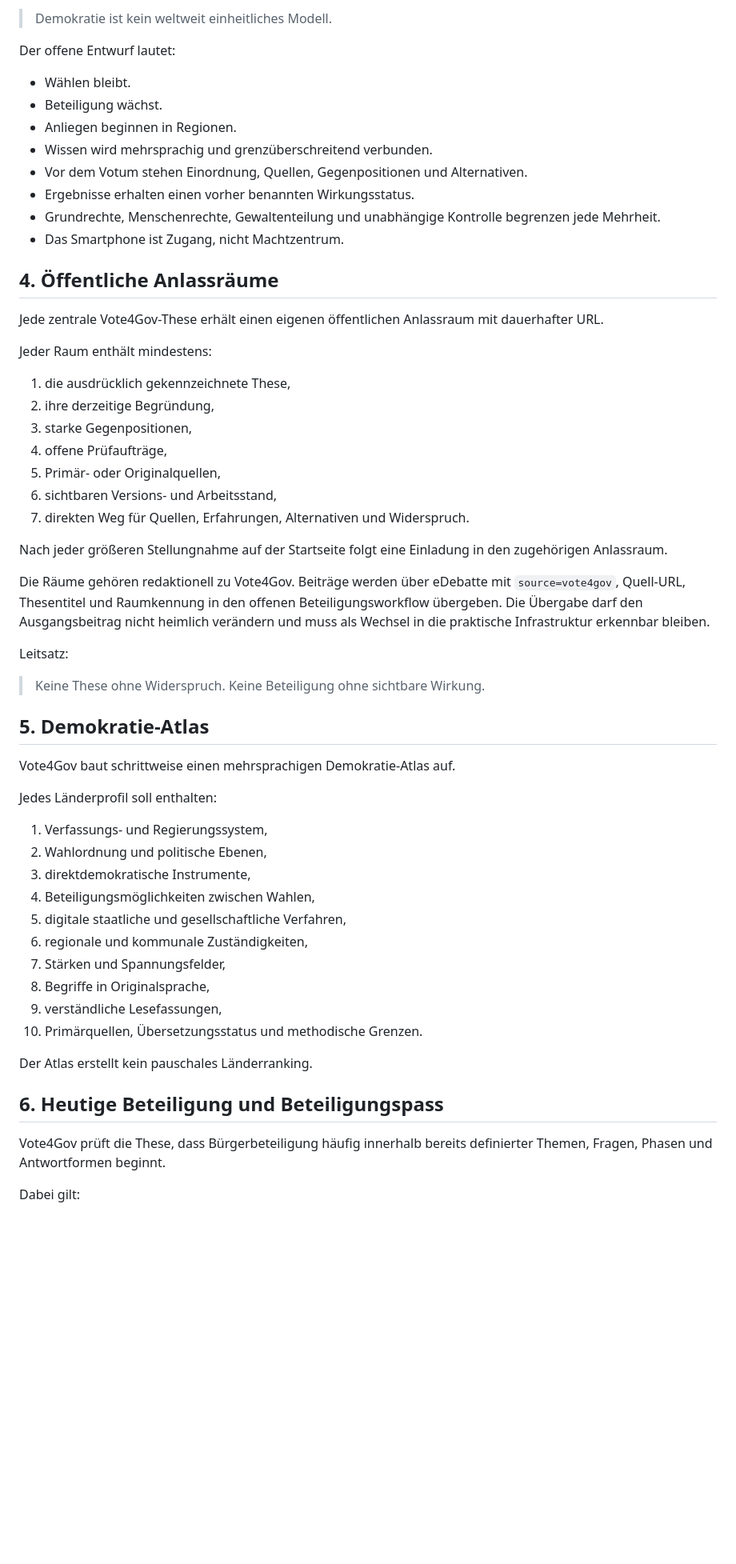
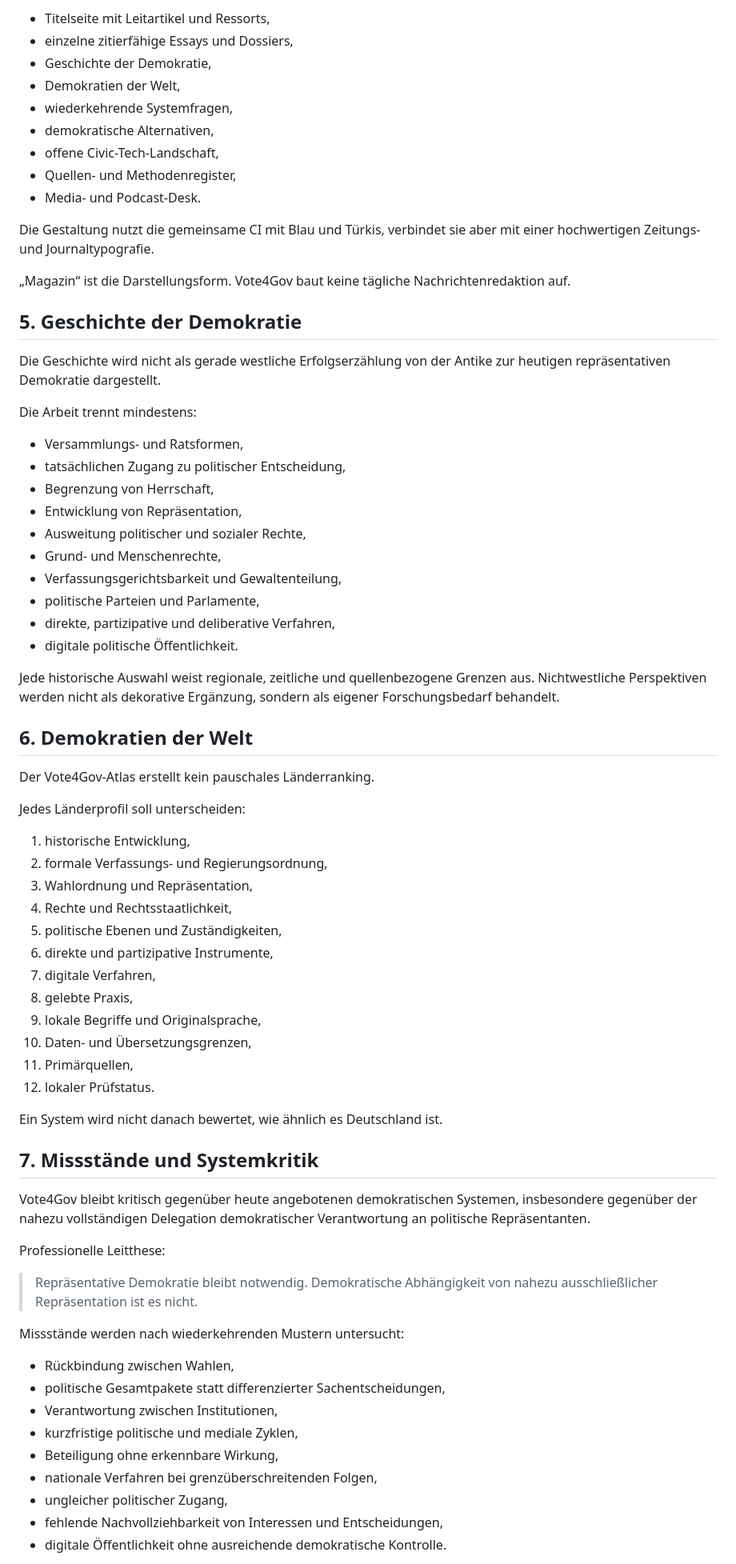
Before and after one commit to VOGADMINRGF/vote4gov, a Markdown page: docs/VOTE4GOV_NORTH_STAR.md, the part around one of its changes. Shown at 80% size. Rendered like a GitHub page; blank space fills up the shorter version.

Commit message:
docs: redefine Vote4Gov as the scientific global democracy review

```diff
--- a/docs/VOTE4GOV_NORTH_STAR.md
+++ b/docs/VOTE4GOV_NORTH_STAR.md
@@ -41,61 +70,75 @@ Darauf folgt:
 
-> Demokratie ist kein weltweit einheitliches Modell.
+- Titelseite mit Leitartikel und Ressorts,
+- einzelne zitierfähige Essays und Dossiers,
+- Geschichte der Demokratie,
+- Demokratien der Welt,
+- wiederkehrende Systemfragen,
+- demokratische Alternativen,
+- offene Civic-Tech-Landschaft,
+- Quellen- und Methodenregister,
+- Media- und Podcast-Desk.
 
-Der offene Entwurf lautet:
+Die Gestaltung nutzt die gemeinsame CI mit Blau und Türkis, verbindet sie aber mit einer hochwertigen Zeitungs- und Journaltypografie.
 
-- Wählen bleibt.
-- Beteiligung wächst.
-- Anliegen beginnen in Regionen.
-- Wissen wird mehrsprachig und grenzüberschreitend verbunden.
-- Vor dem Votum stehen Einordnung, Quellen, Gegenpositionen und Alternativen.
-- Ergebnisse erhalten einen vorher benannten Wirkungsstatus.
-- Grundrechte, Menschenrechte, Gewaltenteilung und unabhängige Kontrolle begrenzen jede Mehrheit.
-- Das Smartphone ist Zugang, nicht Machtzentrum.
+„Magazin“ ist die Darstellungsform. Vote4Gov baut keine tägliche Nachrichtenredaktion auf.
 
-## 4. Öffentliche Anlassräume
+## 5. Geschichte der Demokratie
 
-Jede zentrale Vote4Gov-These erhält einen eigenen öffentlichen Anlassraum mit dauerhafter URL.
+Die Geschichte wird nicht als gerade westliche Erfolgserzählung von der Antike zur heutigen repräsentativen Demokratie dargestellt.
 
-Jeder Raum enthält mindestens:
+Die Arbeit trennt mindestens:
 
-1. die ausdrücklich gekennzeichnete These,
-2. ihre derzeitige Begründung,
-3. starke Gegenpositionen,
-4. offene Prüfaufträge,
-5. Primär- oder Originalquellen,
-6. sichtbaren Versions- und Arbeitsstand,
-7. direkten Weg für Quellen, Erfahrungen, Alternativen und Widerspruch.
+- Versammlungs- und Ratsformen,
+- tatsächlichen Zugang zu politischer Entscheidung,
+- Begrenzung von Herrschaft,
+- Entwicklung von Repräsentation,
+- Ausweitung politischer und sozialer Rechte,
+- Grund- und Menschenrechte,
+- Verfassungsgerichtsbarkeit und Gewaltenteilung,
+- politische Parteien und Parlamente,
+- direkte, partizipative und deliberative Verfahren,
+- digitale politische Öffentlichkeit.
 
-Nach jeder größeren Stellungnahme auf der Startseite folgt eine Einladung in den zugehörigen Anlassraum.
+Jede historische Auswahl weist regionale, zeitliche und quellenbezogene Grenzen aus. Nichtwestliche Perspektiven werden nicht als dekorative Ergänzung, sondern als eigener Forschungsbedarf behandelt.
 
-Die Räume gehören redaktionell zu Vote4Gov. Beiträge werden über eDebatte mit `source=vote4gov`, Quell-URL, Thesentitel und Raumkennung in den offenen Beteiligungsworkflow übergeben. Die Übergabe darf den Ausgangsbeitrag nicht heimlich verändern und muss als Wechsel in die praktische Infrastruktur erkennbar bleiben.
+## 6. Demokratien der Welt
 
-Leitsatz:
+Der Vote4Gov-Atlas erstellt kein pauschales Länderranking.
 
-> Keine These ohne Widerspruch. Keine Beteiligung ohne sichtbare Wirkung.
+Jedes Länderprofil soll unterscheiden:
 
-## 5. Demokratie-Atlas
+1. historische Entwicklung,
+2. formale Verfassungs- und Regierungsordnung,
+3. Wahlordnung und Repräsentation,
+4. Rechte und Rechtsstaatlichkeit,
+5. politische Ebenen und Zuständigkeiten,
+6. direkte und partizipative Instrumente,
+7. digitale Verfahren,
+8. gelebte Praxis,
+9. lokale Begriffe und Originalsprache,
+10. Daten- und Übersetzungsgrenzen,
+11. Primärquellen,
+12. lokaler Prüfstatus.
 
-Vote4Gov baut schrittweise einen mehrsprachigen Demokratie-Atlas auf.
+Ein System wird nicht danach bewertet, wie ähnlich es Deutschland ist.
 
-Jedes Länderprofil soll enthalten:
+## 7. Missstände und Systemkritik
 
-1. Verfassungs- und Regierungssystem,
-2. Wahlordnung und politische Ebenen,
-3. direktdemokratische Instrumente,
-4. Beteiligungsmöglichkeiten zwischen Wahlen,
-5. digitale staatliche und gesellschaftliche Verfahren,
-6. regionale und kommunale Zuständigkeiten,
-7. Stärken und Spannungsfelder,
-8. Begriffe in Originalsprache,
-9. verständliche Lesefassungen,
-10. Primärquellen, Übersetzungsstatus und methodische Grenzen.
+Vote4Gov bleibt kritisch gegenüber heute angebotenen demokratischen Systemen, insbesondere gegenüber der nahezu vollständigen Delegation demokratischer Verantwortung an politische Repräsentanten.
 
-Der Atlas erstellt kein pauschales Länderranking.
+Professionelle Leitthese:
 
-## 6. Heutige Beteiligung und Beteiligungspass
+> Repräsentative Demokratie bleibt notwendig. Demokratische Abhängigkeit von nahezu ausschließlicher Repräsentation ist es nicht.
 
-Vote4Gov prüft die These, dass Bürgerbeteiligung häufig innerhalb bereits definierter Themen, Fragen, Phasen und Antwortformen beginnt.
+Missstände werden nach wiederkehrenden Mustern untersucht:
 
-Dabei gilt:
+- Rückbindung zwischen Wahlen,
+- politische Gesamtpakete statt differenzierter Sachentscheidungen,
+- Verantwortung zwischen Institutionen,
+- kurzfristige politische und mediale Zyklen,
+- Beteiligung ohne erkennbare Wirkung,
+- nationale Verfahren bei grenzüberschreitenden Folgen,
+- ungleicher politischer Zugang,
+- fehlende Nachvollziehbarkeit von Interessen und Entscheidungen,
+- digitale Öffentlichkeit ohne ausreichende demokratische Kontrolle.
 
```
Also changed, not shown: other parts of docs/VOTE4GOV_NORTH_STAR.md (+186 -107 lines).
